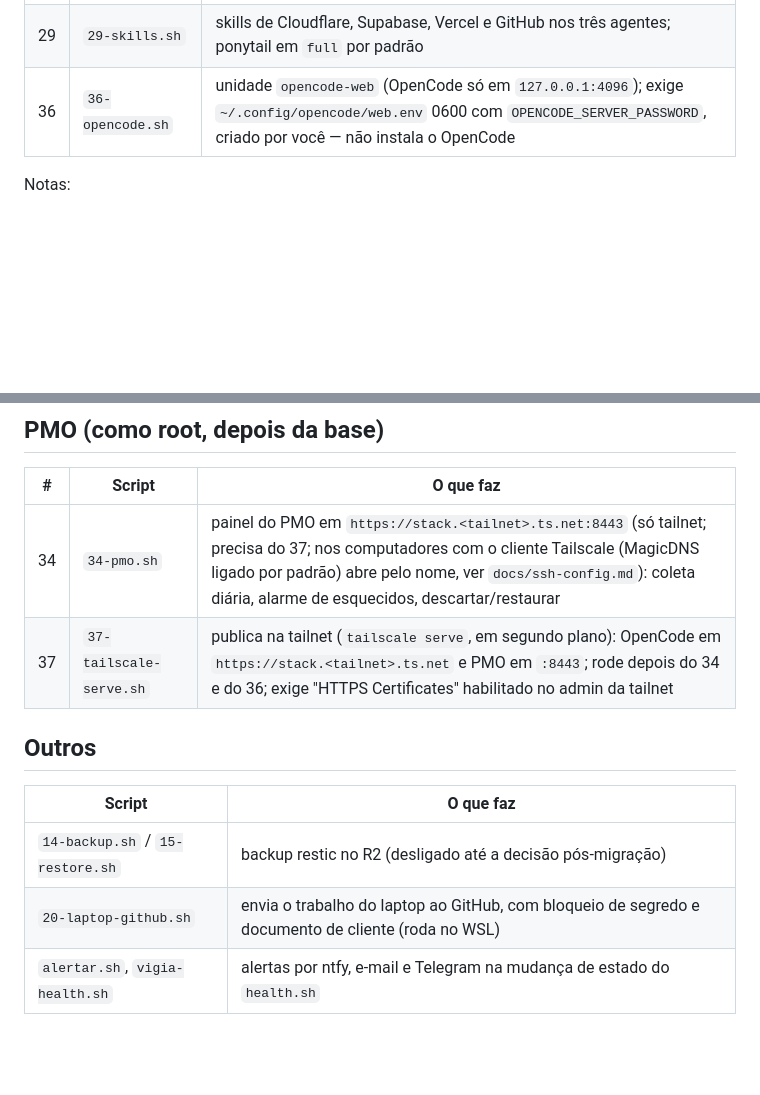
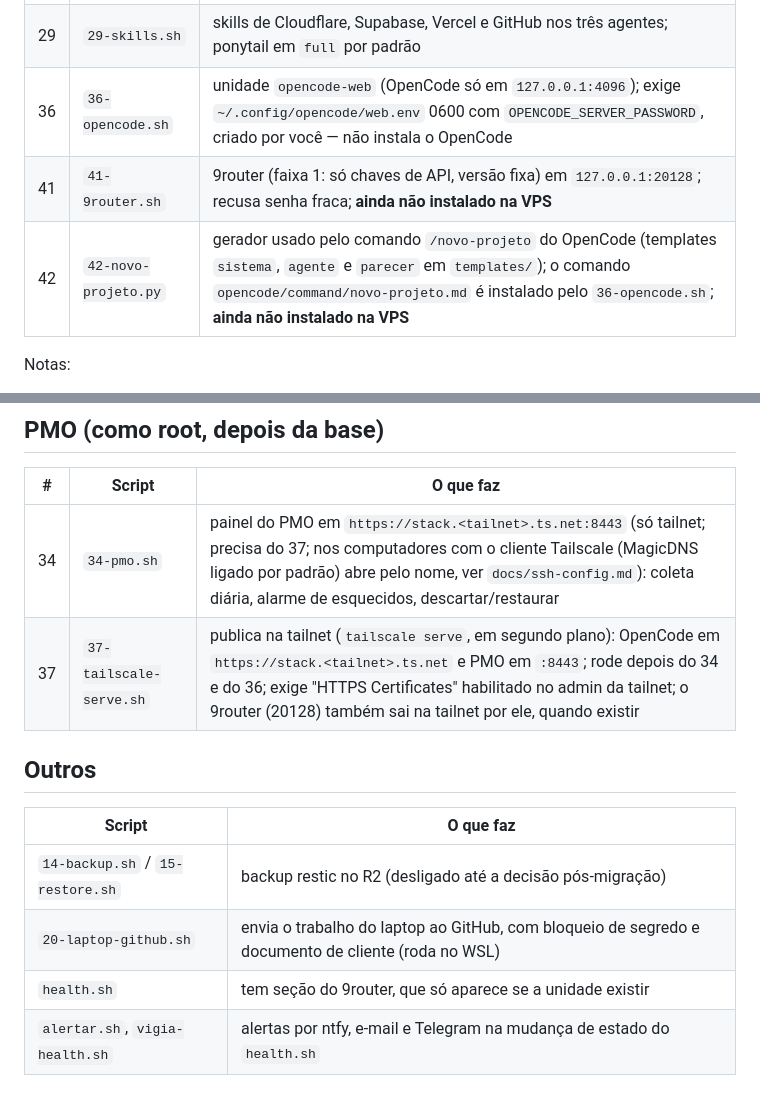
Before and after one commit to resper1965/stack-vps, a Markdown page: README.md, 2 parts joined by grey strips. Drawn GitHub-style; blank space fills up the shorter version.

Commit message:
docs: 9router e /novo-projeto
Co-Authored-By: Claude Sonnet 5.5 <noreply@anthropic.com>

```diff
--- a/README.md
+++ b/README.md
@@ -35,6 +35,8 @@ Testes: `bash tests/run.sh` (precisa de `shellcheck`).
 | 28 | `28-contas-claude.sh` | duas contas Claude: bekaa (`~/.claude`, padrão) e ionic (`~/.claude-ionic`, vertical ionic); `claude-bekaa`/`claude-ionic` forçam |
 | 29 | `29-skills.sh` | skills de Cloudflare, Supabase, Vercel e GitHub nos três agentes; ponytail em `full` por padrão |
 | 36 | `36-opencode.sh` | unidade `opencode-web` (OpenCode só em `127.0.0.1:4096`); exige `~/.config/opencode/web.env` 0600 com `OPENCODE_SERVER_PASSWORD`, criado por você — não instala o OpenCode |
+| 41 | `41-9router.sh` | 9router (faixa 1: só chaves de API, versão fixa) em `127.0.0.1:20128`; recusa senha fraca; **ainda não instalado na VPS** |
+| 42 | `42-novo-projeto.py` | gerador usado pelo comando `/novo-projeto` do OpenCode (templates `sistema`, `agente` e `parecer` em `templates/`); o comando `opencode/command/novo-projeto.md` é instalado pelo `36-opencode.sh`; **ainda não instalado na VPS** |
 
 Notas:
 
@@ -47,7 +49,7 @@ Notas:
 | # | Script | O que faz |
 |---|---|---|
 | 34 | `34-pmo.sh` | painel do PMO em `https://stack.<tailnet>.ts.net:8443` (só tailnet; precisa do 37; nos computadores com o cliente Tailscale (MagicDNS ligado por padrão) abre pelo nome, ver `docs/ssh-config.md`): coleta diária, alarme de esquecidos, descartar/restaurar |
-| 37 | `37-tailscale-serve.sh` | publica na tailnet (`tailscale serve`, em segundo plano): OpenCode em `https://stack.<tailnet>.ts.net` e PMO em `:8443`; rode depois do 34 e do 36; exige "HTTPS Certificates" habilitado no admin da tailnet |
+| 37 | `37-tailscale-serve.sh` | publica na tailnet (`tailscale serve`, em segundo plano): OpenCode em `https://stack.<tailnet>.ts.net` e PMO em `:8443`; rode depois do 34 e do 36; exige "HTTPS Certificates" habilitado no admin da tailnet; o 9router (20128) também sai na tailnet por ele, quando existir |
 
 
 ## Outros
@@ -56,6 +58,7 @@ Notas:
 |---|---|
 | `14-backup.sh` / `15-restore.sh` | backup restic no R2 (desligado até a decisão pós-migração) |
 | `20-laptop-github.sh` | envia o trabalho do laptop ao GitHub, com bloqueio de segredo e documento de cliente (roda no WSL) |
+| `health.sh` | tem seção do 9router, que só aparece se a unidade existir |
 | `alertar.sh`, `vigia-health.sh` | alertas por ntfy, e-mail e Telegram na mudança de estado do `health.sh` |
 
 ## Convenção
```
Also changed, not shown: docs/AGENTS.md (+6 -2 lines), docs/srv-dev-README.md (+1 -1 lines).
